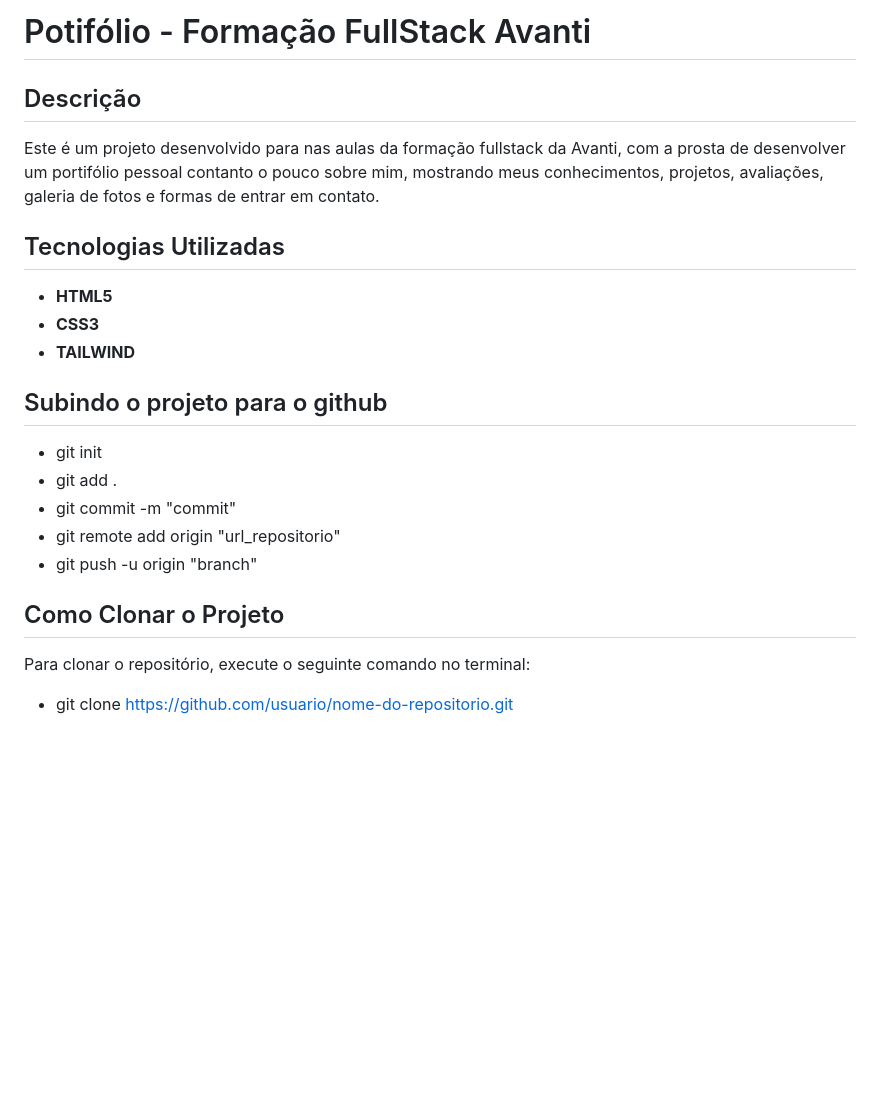
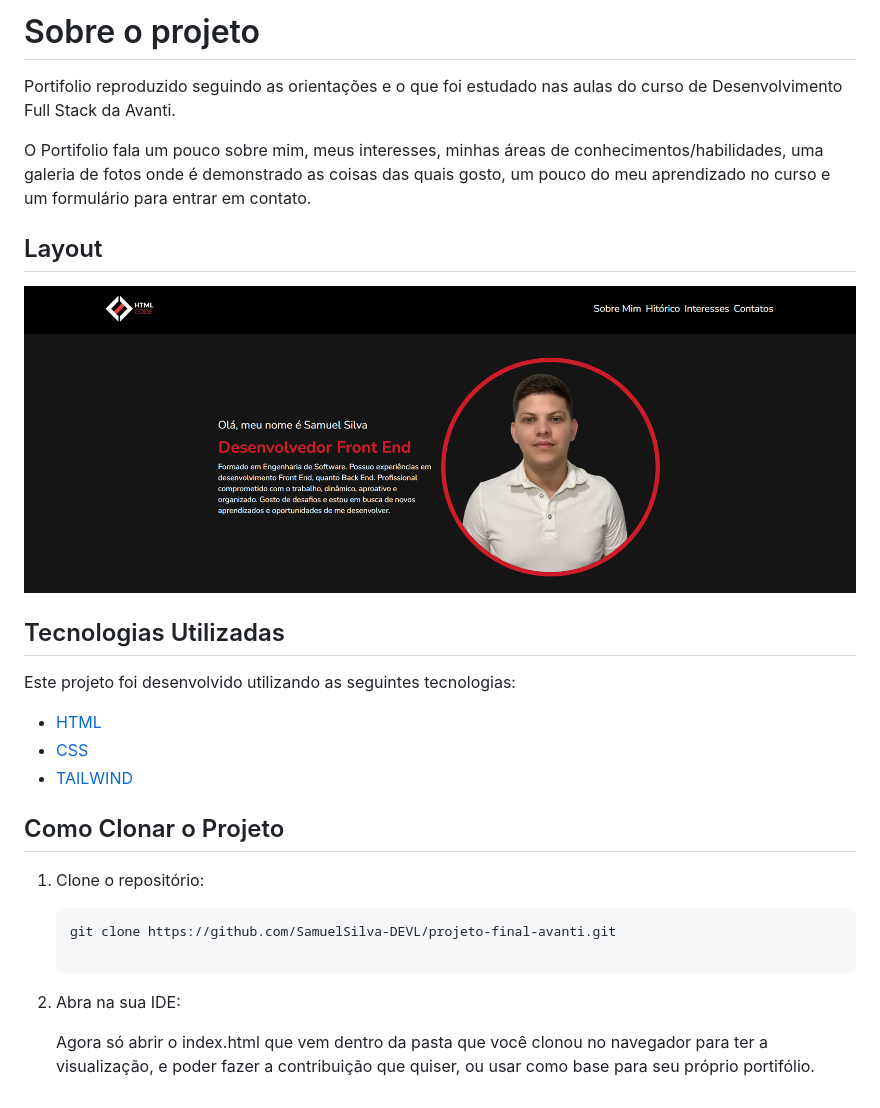
Before and after one commit to SamuelSilva-DEVL/projeto-final-avanti, a Markdown page: README.md, the part around the change. Drawn GitHub-style; pictures changed too: assets/home.png (added); blank space fills up the shorter version.

Commit message:
Atualizando arquivo README

````diff
--- a/README.md
+++ b/README.md
@@ -1,25 +1,28 @@
-# Potifólio - Formação FullStack Avanti
+# Sobre o projeto
 
-## Descrição
+Portifolio reproduzido seguindo as orientações e o que foi estudado nas aulas do curso de Desenvolvimento Full Stack da Avanti.
 
-Este é um projeto desenvolvido para nas aulas da formação fullstack da Avanti, com a prosta de desenvolver um portifólio pessoal contanto o pouco sobre mim, mostrando meus conhecimentos, projetos, avaliações, galeria de fotos e formas de entrar em contato.
+O Portifolio fala um pouco sobre mim, meus interesses, minhas áreas de conhecimentos/habilidades, uma galeria de fotos onde é demonstrado as coisas das quais gosto, um pouco do meu aprendizado no curso e um formulário para entrar em contato.
+
+## Layout
+
+  ![Exemplo de layout](./assets/home.png)
 
 ## Tecnologias Utilizadas
 
-- **HTML5**
-- **CSS3**
-- **TAILWIND**
+Este projeto foi desenvolvido utilizando as seguintes tecnologias:
 
-## Subindo o projeto para o github
-
-- git init
-- git add .
-- git commit -m "commit"
-- git remote add origin "url_repositorio"
-- git push -u origin "branch"
+- [HTML](https://developer.mozilla.org/pt-BR/docs/Web/HTML)
+- [CSS](https://developer.mozilla.org/pt-BR/docs/Web/CSS)
+- [TAILWIND](https://tailwindui.com/)
 
 ## Como Clonar o Projeto
 
-Para clonar o repositório, execute o seguinte comando no terminal:
+1. Clone o repositório:
 
-- git clone https://github.com/usuario/nome-do-repositorio.git
+   ```bash
+   git clone https://github.com/SamuelSilva-DEVL/projeto-final-avanti.git
+
+2. Abra na sua IDE:
+
+   Agora só abrir o index.html que vem dentro da pasta que você clonou no navegador para ter a visualização, e poder fazer a contribuição que quiser, ou usar como base para seu próprio portifólio.
````
